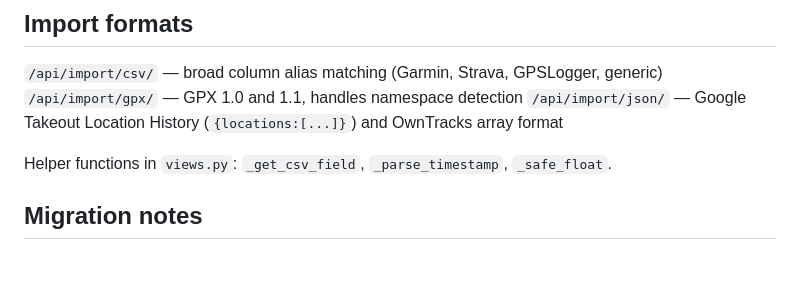
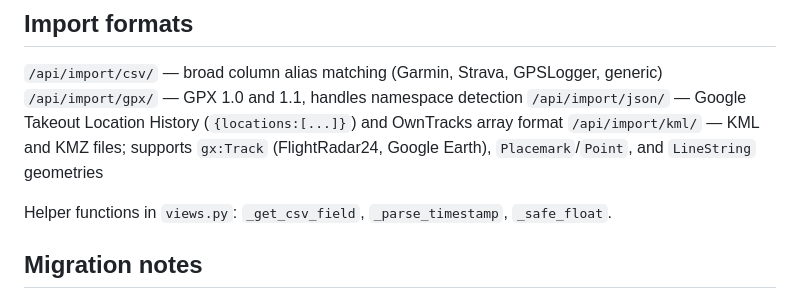
Before and after one commit to waxn/roamly, a Markdown page: CLAUDE.md, the part around the change. GitHub-like rendering; blank space fills up the shorter version.

Commit message:
docs(claude): Document KML/KMZ import endpoint
Co-Authored-By: Claude Sonnet 4.6 <noreply@anthropic.com>

```diff
--- a/CLAUDE.md
+++ b/CLAUDE.md
@@ -260,6 +260,7 @@ All map display preferences are stored in `localStorage` with `roamly_` prefix:
 `/api/import/csv/` — broad column alias matching (Garmin, Strava, GPSLogger, generic)
 `/api/import/gpx/` — GPX 1.0 and 1.1, handles namespace detection
 `/api/import/json/` — Google Takeout Location History (`{locations:[...]}`) and OwnTracks array format
+`/api/import/kml/` — KML and KMZ files; supports `gx:Track` (FlightRadar24, Google Earth), `Placemark`/`Point`, and `LineString` geometries
 
 Helper functions in `views.py`: `_get_csv_field`, `_parse_timestamp`, `_safe_float`.
 
```
